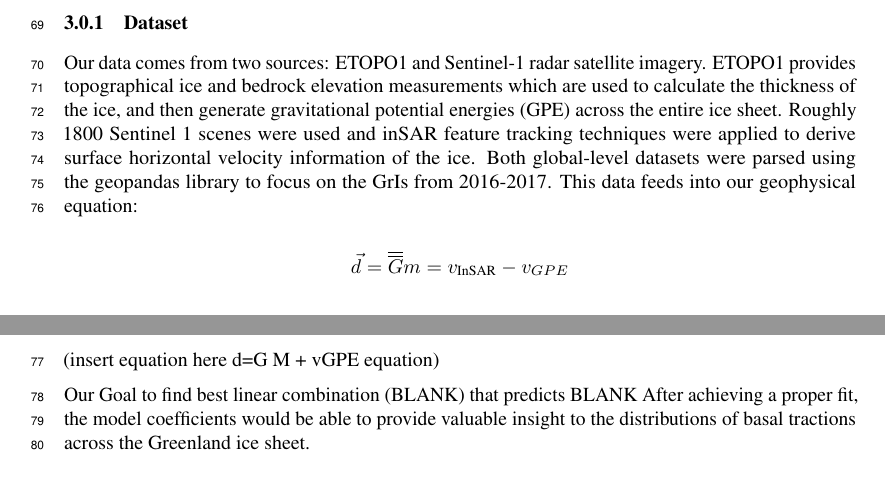
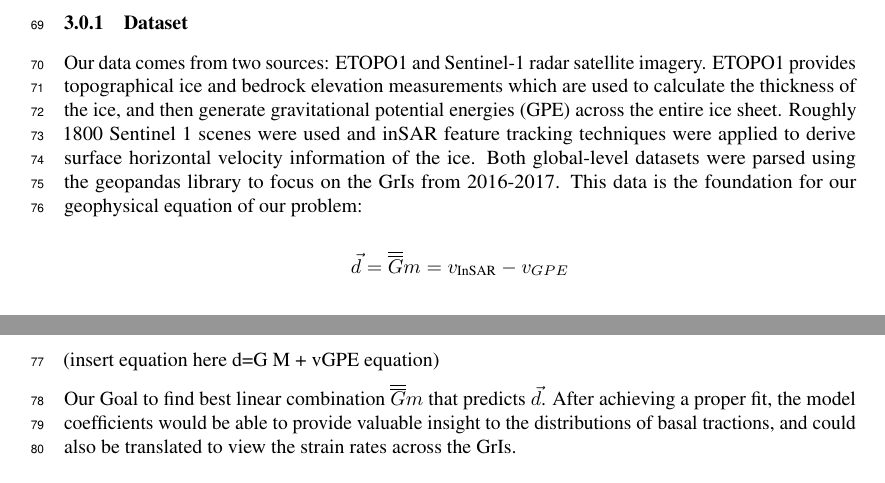
Before and after one commit to kisholabs/research_edits_v0, a LaTeX paper (tackling_climate_workshop.tex): two parts of pages 2 and 3 of 4, joined at a grey line, cut so that both start at the same text. Compiled offline with pdfLaTeX.

Commit message:
Commit for version 22

```diff
--- a/tackling_climate_workshop.tex
+++ b/tackling_climate_workshop.tex
@@ -98,15 +98,14 @@ Our approach uses a hybrid model: our ground truth velocity data is used to trai
 \section{Methods}
 
 \subsubsection{Dataset}
-Our data comes from two sources: ETOPO1 and Sentinel-1 radar satellite imagery. ETOPO1 provides topographical ice and bedrock elevation measurements which are used to calculate the thickness of the ice, and then generate gravitational potential energies (GPE) across the entire ice sheet. Roughly 1800 Sentinel 1 scenes were used and inSAR feature tracking techniques were applied to derive surface horizontal velocity information of the ice. Both global-level datasets were parsed using the geopandas library to focus on the GrIs from 2016-2017. This data feeds into our geophysical equation:
+Our data comes from two sources: ETOPO1 and Sentinel-1 radar satellite imagery. ETOPO1 provides topographical ice and bedrock elevation measurements which are used to calculate the thickness of the ice, and then generate gravitational potential energies (GPE) across the entire ice sheet. Roughly 1800 Sentinel 1 scenes were used and inSAR feature tracking techniques were applied to derive surface horizontal velocity information of the ice. Both global-level datasets were parsed using the geopandas library to focus on the GrIs from 2016-2017. This data is the foundation for our geophysical equation of our problem:
 
 $$
 \vec{d}=\overline{\overline{G}} m=v_{\text {InSAR}}-v_{GPE}
 $$
 
-
 (insert equation here d=G M + vGPE equation)
 
-Our Goal to find best linear combination (BLANK) that predicts BLANK After achieving a proper fit, the model coefficients would be able to provide valuable insight to the distributions of basal tractions across the Greenland ice sheet.
+Our Goal to find best linear combination $\overline{\overline{G}} m$ that predicts $\vec{d}$. After achieving a proper fit, the model coefficients would be able to provide valuable insight to the distributions of basal tractions, and could also be translated to view the strain rates across the GrIs.
 
 \subsubsection{G matrix}
```
Also changed, not shown: tackling_climate_workshop.tex (2 more changed lines).
